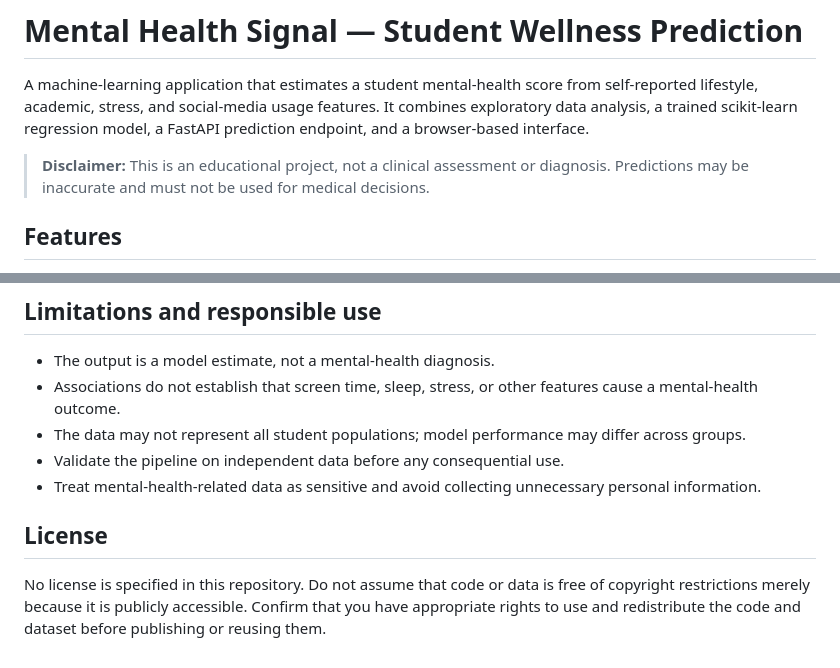
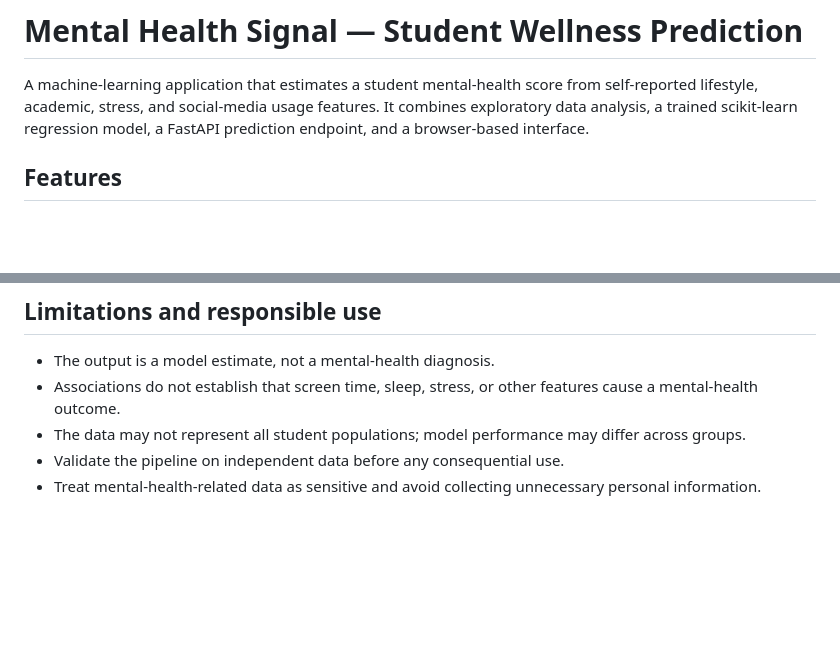
Before and after one commit to anuragmishra77/mental-healthpredn, a Markdown page: README.md, 2 parts joined by grey strips. Drawn GitHub-style; blank space fills up the shorter version.

Commit message:
updates in ipynb file
Removed disclaimer and license sections from README.

```diff
--- a/README.md
+++ b/README.md
@@ -1,9 +1,6 @@
 # Mental Health Signal — Student Wellness Prediction
 
 A machine-learning application that estimates a student mental-health score from self-reported lifestyle, academic, stress, and social-media usage features. It combines exploratory data analysis, a trained scikit-learn regression model, a FastAPI prediction endpoint, and a browser-based interface.
-
-> **Disclaimer:** This is an educational project, not a clinical assessment or diagnosis. Predictions may be inaccurate and must not be used for medical decisions.
-
 ## Features
 
 - Exploratory data analysis of student social-media and lifestyle data.
@@ -149,7 +146,3 @@ The interface uses plain HTML, CSS, and JavaScript. Open `index.html` for the st
 - The data may not represent all student populations; model performance may differ across groups.
 - Validate the pipeline on independent data before any consequential use.
 - Treat mental-health-related data as sensitive and avoid collecting unnecessary personal information.
-
-## License
-
-No license is specified in this repository. Do not assume that code or data is free of copyright restrictions merely because it is publicly accessible. Confirm that you have appropriate rights to use and redistribute the code and dataset before publishing or reusing them.
```
